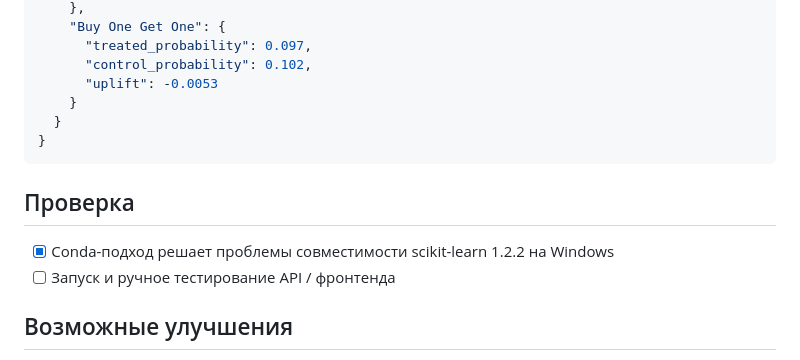
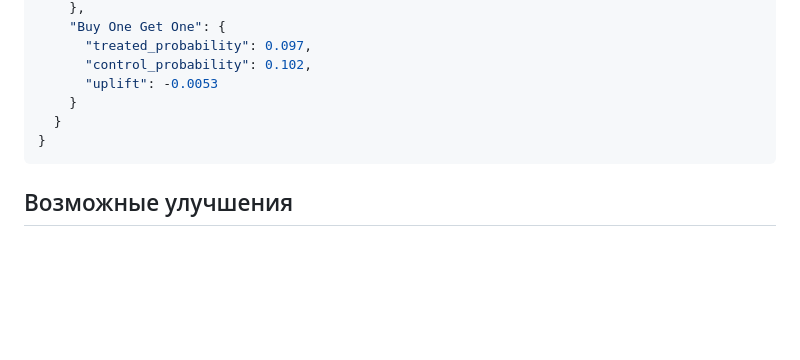
Before and after one commit to kostkornilov/uplift_app, a Markdown page: README.md, the part around the change. Rendered like a GitHub page; blank space fills up the shorter version.

Commit message:
Remove verification checklist from README
Removed the verification section from the README.

````diff
--- a/README.md
+++ b/README.md
@@ -103,11 +103,6 @@ python -m http.server 5173
 }
 ```
 
-## Проверка
-
-- [x] Conda-подход решает проблемы совместимости scikit-learn 1.2.2 на Windows
-- [ ] Запуск и ручное тестирование API / фронтенда
-
 ## Возможные улучшения
 
 - Добавить Docker-файл для унифицированного запуска.
````
